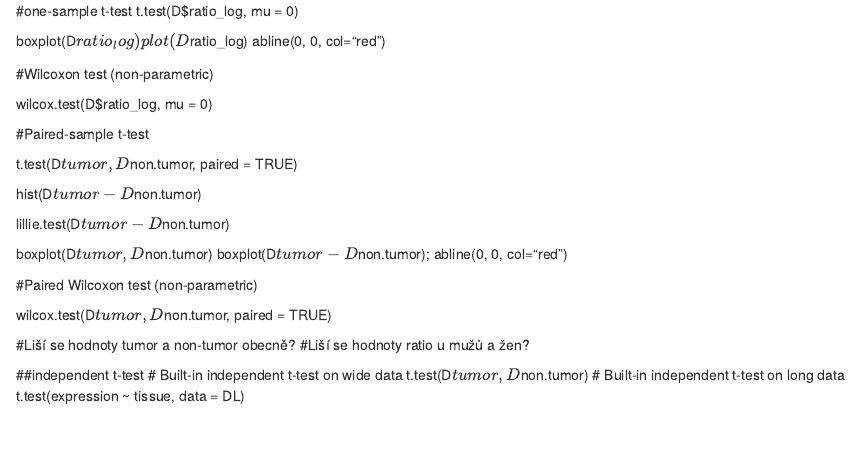
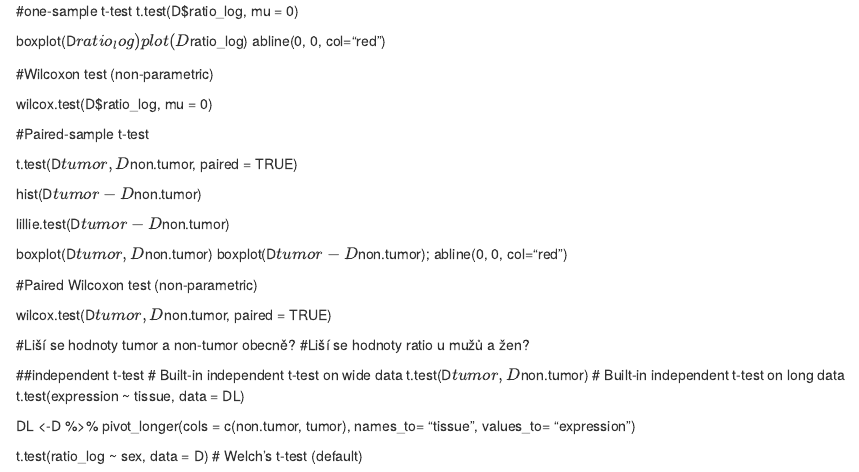
Before and after one commit to Gab-Hr/05_statistika, an R Markdown document (05_statistika_prednaska.Rmd): the page in a window 1100 px wide, from 2140 px down. Rendered offline with R 4.5, knitr and Pandoc, with nearby package versions; some code elsewhere in the file could not run offline.

Commit message:
Prednaska_02

```diff
--- a/05_statistika_prednaska.Rmd
+++ b/05_statistika_prednaska.Rmd
@@ -166,3 +166,11 @@ wilcox.test(D$tumor, D$non.tumor, paired = TRUE)
 t.test(D$tumor, D$non.tumor)
 # Built-in independent t-test on long data
 t.test(expression ~ tissue, data = DL)
+
+DL <-D %>%
+pivot_longer(cols = c(non.tumor, tumor),
+names_to= "tissue",
+values_to= "expression")
+
+t.test(ratio_log ~ sex, data = D)
+# Welch’s t-test (default)
```
